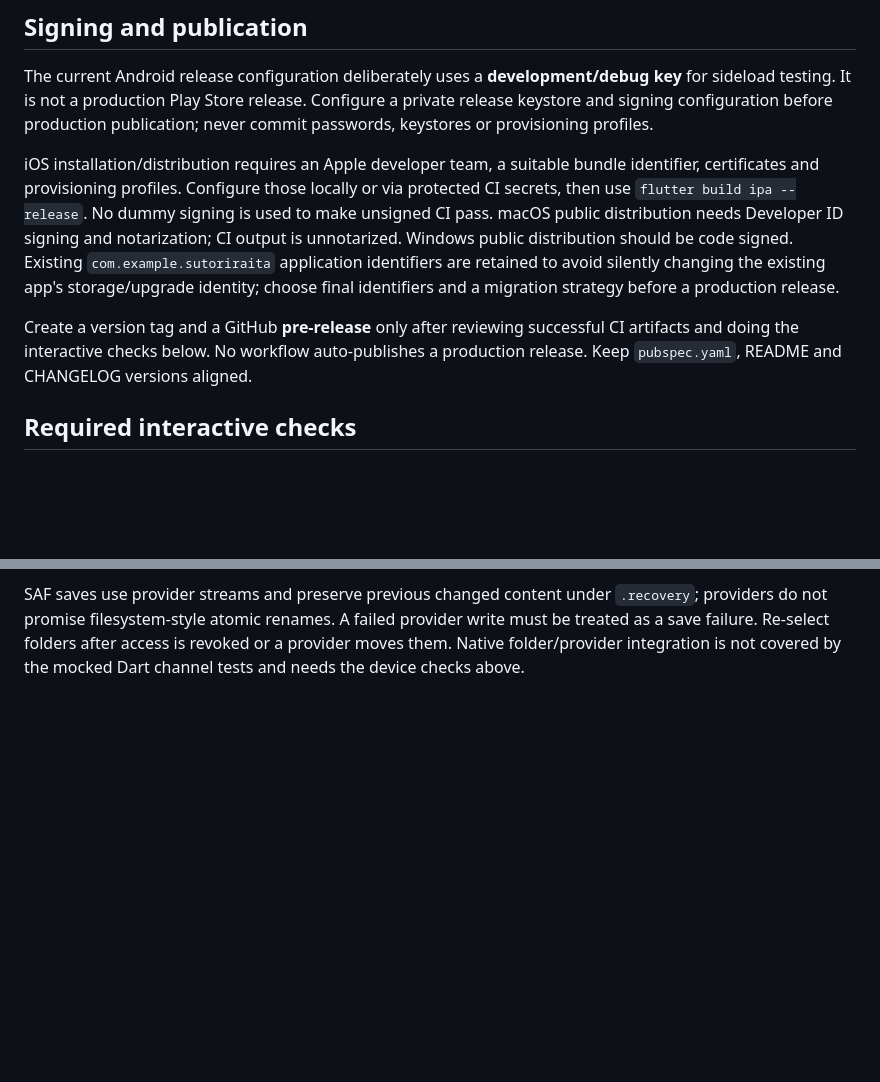
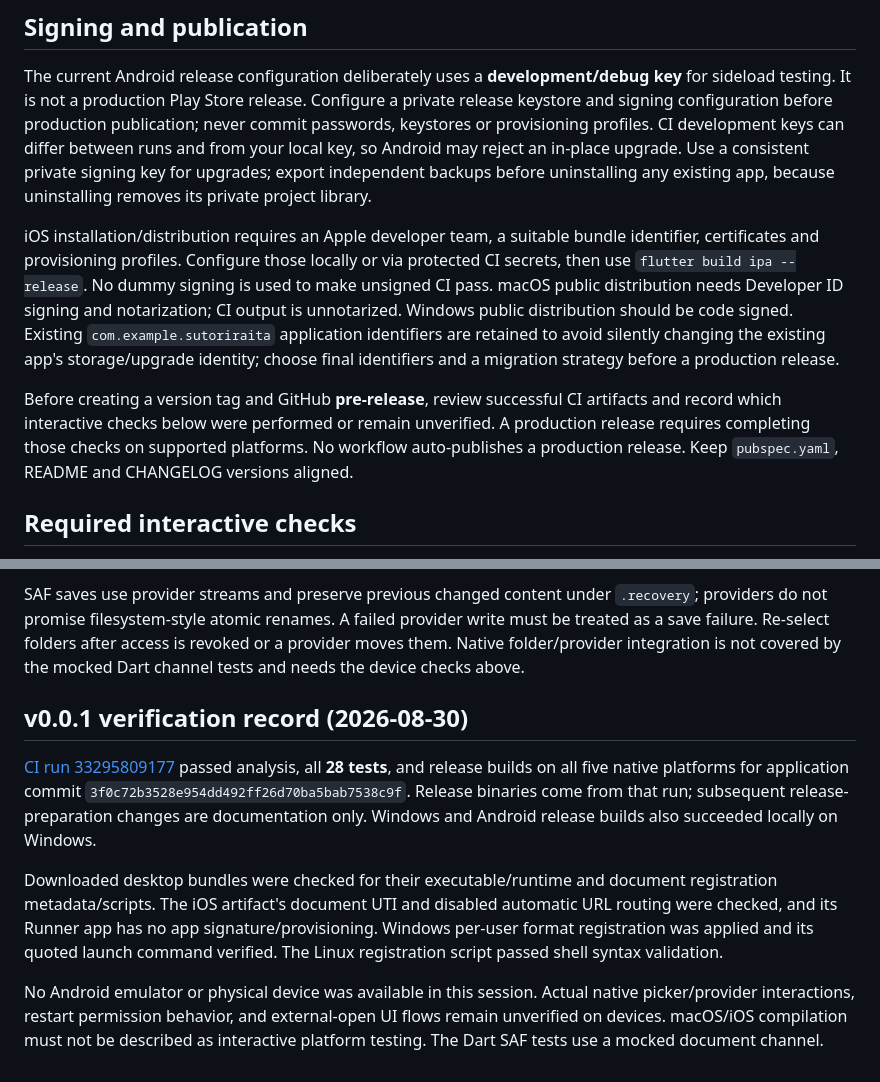
Before and after one commit to UniqueName54321/sutoriraita, a Markdown page: BUILDING.md, 2 parts joined by grey strips. Drawn GitHub-style; blank space fills up the shorter version.

Commit message:
Document verified pre-alpha builds and signing caveats [skip ci]

```diff
--- a/BUILDING.md
+++ b/BUILDING.md
@@ -41,7 +41,11 @@ live folder from multiple instances. Packed documents open as new library copies
 The current Android release configuration deliberately uses a **development/debug
 key** for sideload testing. It is not a production Play Store release. Configure a
 private release keystore and signing configuration before production publication;
-never commit passwords, keystores or provisioning profiles.
+never commit passwords, keystores or provisioning profiles. CI development keys
+can differ between runs and from your local key, so Android may reject an in-place
+upgrade. Use a consistent private signing key for upgrades; export independent
+backups before uninstalling any existing app, because uninstalling removes its
+private project library.
 
 iOS installation/distribution requires an Apple developer team, a suitable bundle
 identifier, certificates and provisioning profiles. Configure those locally or via
@@ -52,9 +56,11 @@ code signed. Existing `com.example.sutoriraita` application identifiers are reta
 to avoid silently changing the existing app's storage/upgrade identity; choose final
 identifiers and a migration strategy before a production release.
 
-Create a version tag and a GitHub **pre-release** only after reviewing successful
-CI artifacts and doing the interactive checks below. No workflow auto-publishes a
-production release. Keep `pubspec.yaml`, README and CHANGELOG versions aligned.
+Before creating a version tag and GitHub **pre-release**, review successful CI
+artifacts and record which interactive checks below were performed or remain
+unverified. A production release requires completing those checks on supported
+platforms. No workflow auto-publishes a production release. Keep `pubspec.yaml`,
+README and CHANGELOG versions aligned.
 
 ## Required interactive checks
 
@@ -73,3 +79,23 @@ SAF saves use provider streams and preserve previous changed content under
 provider write must be treated as a save failure. Re-select folders after access
 is revoked or a provider moves them. Native folder/provider integration is not
 covered by the mocked Dart channel tests and needs the device checks above.
+
+
+## v0.0.1 verification record (2026-08-30)
+
+[CI run 33295809177](https://github.com/UniqueName54321/sutoriraita/actions/runs/33295809177)
+passed analysis, all **28 tests**, and release builds on all five native platforms
+for application commit `3f0c72b3528e954dd492ff26d70ba5bab7538c9f`. Release binaries
+come from that run; subsequent release-preparation changes are documentation only.
+Windows and Android release builds also succeeded locally on Windows.
+
+Downloaded desktop bundles were checked for their executable/runtime and document
+registration metadata/scripts. The iOS artifact's document UTI and disabled automatic
+URL routing were checked, and its Runner app has no app signature/provisioning.
+Windows per-user format registration was applied and its quoted launch command
+verified. The Linux registration script passed shell syntax validation.
+
+No Android emulator or physical device was available in this session. Actual native
+picker/provider interactions, restart permission behavior, and external-open UI
+flows remain unverified on devices. macOS/iOS compilation must not be described as
+interactive platform testing. The Dart SAF tests use a mocked document channel.
```
Also changed, not shown: README.md (+3 -0 lines).
